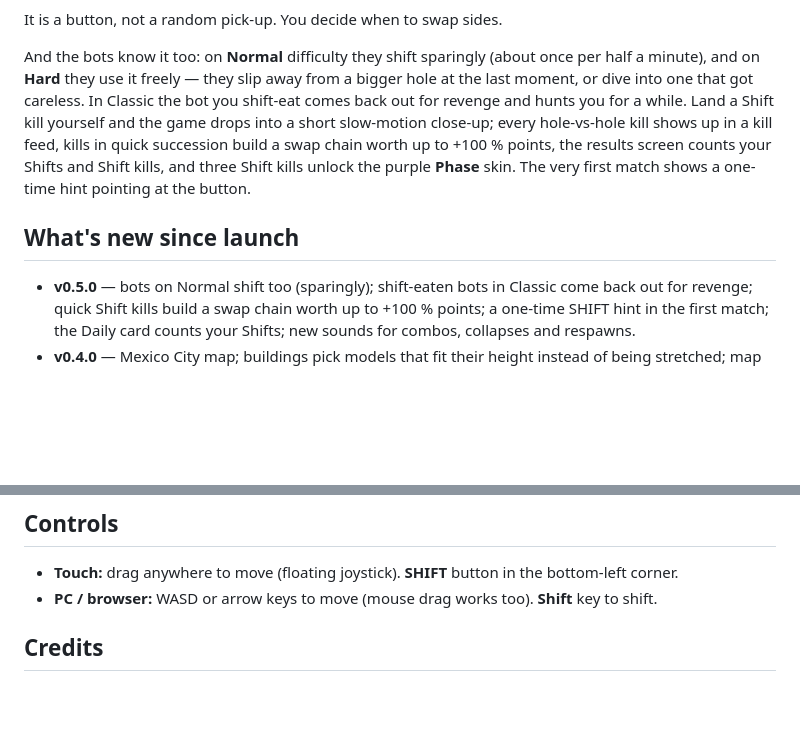
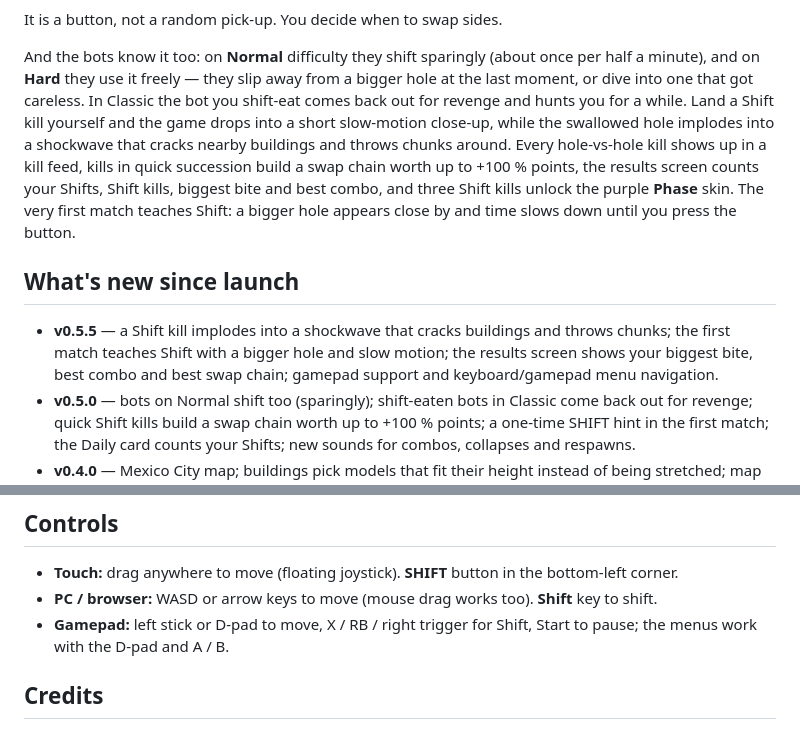
Before and after one commit to dsidxavekko/openhole, a Markdown page: docs/itch-page.md, 2 parts joined by grey strips. Rendered like a GitHub page; blank space fills up the shorter version.

Commit message:
Refresh README screenshots and sync the itch page text with 0.5.5

```diff
--- a/docs/itch-page.md
+++ b/docs/itch-page.md
@@ -50,14 +50,20 @@ And the bots know it too: on **Normal** difficulty they shift sparingly (about
 once per half a minute), and on **Hard** they use it freely — they slip away from
 a bigger hole at the last moment, or dive into one that got careless. In Classic
 the bot you shift-eat comes back out for revenge and hunts you for a while. Land
-a Shift kill yourself and the game drops into a short slow-motion close-up; every
-hole-vs-hole kill shows up in a kill feed, kills in quick succession build a swap
-chain worth up to +100 % points, the results screen counts your Shifts and Shift
-kills, and three Shift kills unlock the purple **Phase** skin. The very first
-match shows a one-time hint pointing at the button.
+a Shift kill yourself and the game drops into a short slow-motion close-up, while
+the swallowed hole implodes into a shockwave that cracks nearby buildings and
+throws chunks around. Every hole-vs-hole kill shows up in a kill feed, kills in
+quick succession build a swap chain worth up to +100 % points, the results screen
+counts your Shifts, Shift kills, biggest bite and best combo, and three Shift
+kills unlock the purple **Phase** skin. The very first match teaches Shift: a
+bigger hole appears close by and time slows down until you press the button.
 
 ## What's new since launch
 
+- **v0.5.5** — a Shift kill implodes into a shockwave that cracks buildings and
+  throws chunks; the first match teaches Shift with a bigger hole and slow motion;
+  the results screen shows your biggest bite, best combo and best swap chain;
+  gamepad support and keyboard/gamepad menu navigation.
 - **v0.5.0** — bots on Normal shift too (sparingly); shift-eaten bots in Classic
   come back out for revenge; quick Shift kills build a swap chain worth up to
   +100 % points; a one-time SHIFT hint in the first match; the Daily card counts
@@ -75,6 +81,7 @@ match shows a one-time hint pointing at the button.
 
 - **Touch:** drag anywhere to move (floating joystick). **SHIFT** button in the bottom-left corner.
 - **PC / browser:** WASD or arrow keys to move (mouse drag works too). **Shift** key to shift.
+- **Gamepad:** left stick or D-pad to move, X / RB / right trigger for Shift, Start to pause; the menus work with the D-pad and A / B.
 
 ## Credits
 
```
Also changed, not shown: README.md (+2 -2 lines), docs/screenshots/match.png, docs/screenshots/menu.png, docs/screenshots/shift.png.
